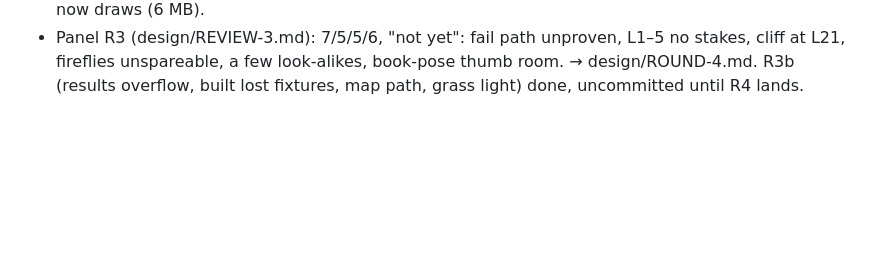
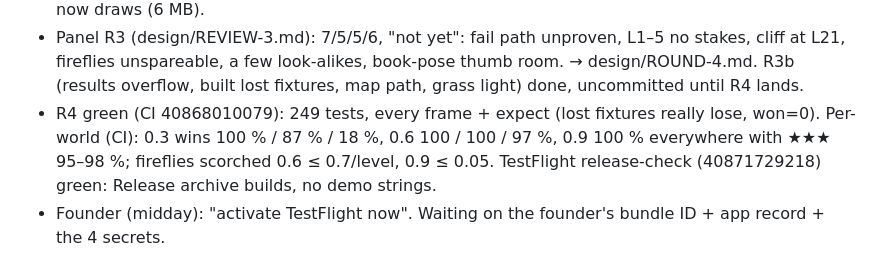
Before and after one commit to pravegm/glint, a Markdown page: docs/PROJECT-LOG.md, the part around the change. GitHub-like rendering; blank space fills up the shorter version.

Commit message:
Log: R4 green, release check green; TestFlight waits on secrets
Co-Authored-By: Claude Opus 5.5 <noreply@anthropic.com>

```diff
--- a/docs/PROJECT-LOG.md
+++ b/docs/PROJECT-LOG.md
@@ -44,3 +44,7 @@
 - Panel R3 (design/REVIEW-3.md): 7/5/5/6, "not yet": fail path unproven, L1–5 no stakes, cliff at L21, fireflies
   unspareable, a few look-alikes, book-pose thumb room. → design/ROUND-4.md. R3b (results overflow, built lost
   fixtures, map path, grass light) done, uncommitted until R4 lands.
+- R4 green (CI 40868010079): 249 tests, every frame + expect (lost fixtures really lose, won=0). Per-world (CI):
+  0.3 wins 100 % / 87 % / 18 %, 0.6 100 / 100 / 97 %, 0.9 100 % everywhere with ★★★ 95–98 %; fireflies scorched
+  0.6 ≤ 0.7/level, 0.9 ≤ 0.05. TestFlight release-check (40871729218) green: Release archive builds, no demo strings.
+- Founder (midday): "activate TestFlight now". Waiting on the founder's bundle ID + app record + the 4 secrets.
```
